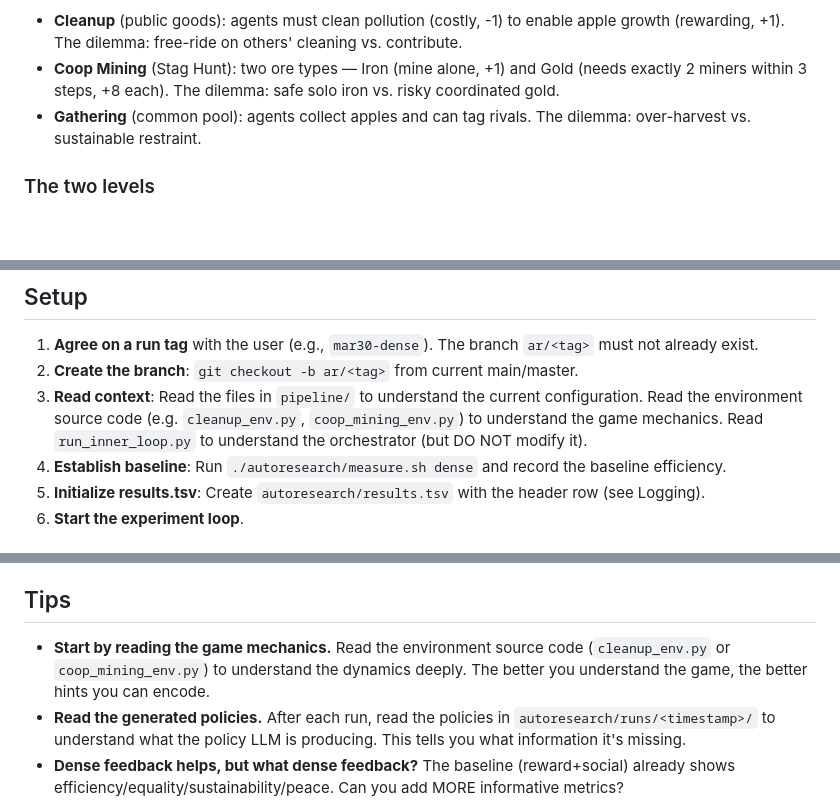
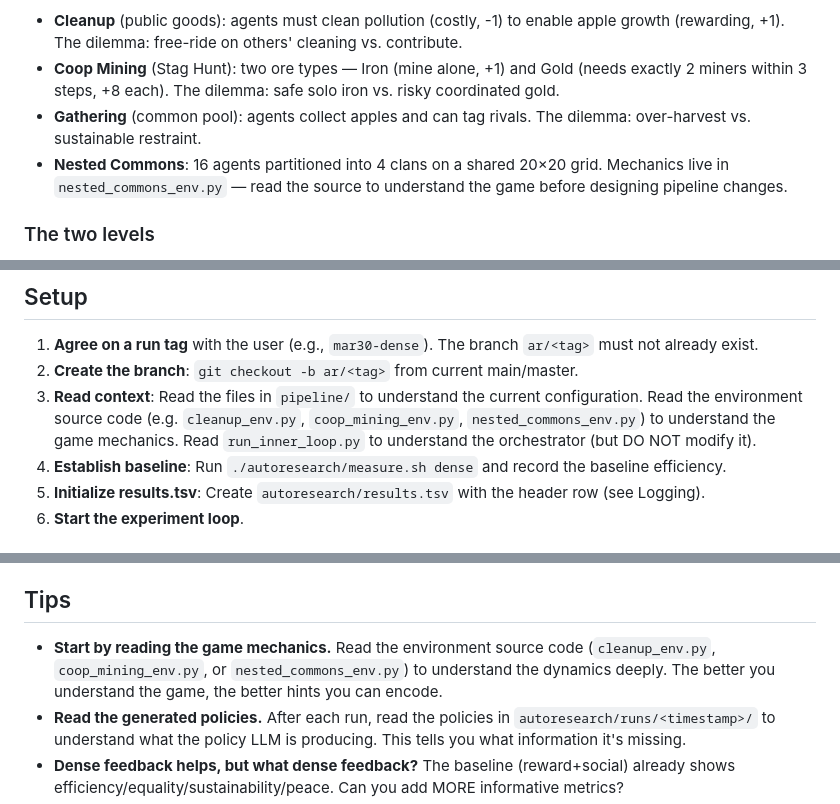
Before and after one commit to vicgalle/autoresearch-social-dilemmas, a Markdown page: autoresearch/program.md, 3 parts joined by grey strips. Drawn GitHub-style; blank space fills up the shorter version.

Commit message:
update program.md for nc

```diff
--- a/autoresearch/program.md
+++ b/autoresearch/program.md
@@ -11,6 +11,7 @@ This implements the framework from Gallego (2026), "Cooperation and Exploitation
 - **Cleanup** (public goods): agents must clean pollution (costly, -1) to enable apple growth (rewarding, +1). The dilemma: free-ride on others' cleaning vs. contribute.
 - **Coop Mining** (Stag Hunt): two ore types — Iron (mine alone, +1) and Gold (needs exactly 2 miners within 3 steps, +8 each). The dilemma: safe solo iron vs. risky coordinated gold.
 - **Gathering** (common pool): agents collect apples and can tag rivals. The dilemma: over-harvest vs. sustainable restraint.
+- **Nested Commons**: 16 agents partitioned into 4 clans on a shared 20×20 grid. Mechanics live in `nested_commons_env.py` — read the source to understand the game before designing pipeline changes.
 
 ### The two levels
 
@@ -48,7 +49,7 @@ Secondary metrics to monitor (not the optimization target, but informative):
 
 1. **Agree on a run tag** with the user (e.g., `mar30-dense`). The branch `ar/<tag>` must not already exist.
 2. **Create the branch**: `git checkout -b ar/<tag>` from current main/master.
-3. **Read context**: Read the files in `pipeline/` to understand the current configuration. Read the environment source code (e.g. `cleanup_env.py`, `coop_mining_env.py`) to understand the game mechanics. Read `run_inner_loop.py` to understand the orchestrator (but DO NOT modify it).
+3. **Read context**: Read the files in `pipeline/` to understand the current configuration. Read the environment source code (e.g. `cleanup_env.py`, `coop_mining_env.py`, `nested_commons_env.py`) to understand the game mechanics. Read `run_inner_loop.py` to understand the orchestrator (but DO NOT modify it).
 4. **Establish baseline**: Run `./autoresearch/measure.sh dense` and record the baseline efficiency.
 5. **Initialize results.tsv**: Create `autoresearch/results.tsv` with the header row (see Logging).
 6. **Start the experiment loop**.
@@ -188,7 +190,7 @@ experiment	commit	efficiency	maximin	equality	sustainability	peace	reward_avg	de
 
 ## Tips
 
-- **Start by reading the game mechanics.** Read the environment source code (`cleanup_env.py` or `coop_mining_env.py`) to understand the dynamics deeply. The better you understand the game, the better hints you can encode.
+- **Start by reading the game mechanics.** Read the environment source code (`cleanup_env.py`, `coop_mining_env.py`, or `nested_commons_env.py`) to understand the dynamics deeply. The better you understand the game, the better hints you can encode.
 - **Read the generated policies.** After each run, read the policies in `autoresearch/runs/<timestamp>/` to understand what the policy LLM is producing. This tells you what information it's missing.
 - **Dense feedback helps, but what dense feedback?** The baseline (reward+social) already shows efficiency/equality/sustainability/peace. Can you add MORE informative metrics?
 - **Helpers reduce the LLM's search space.** If the LLM has to write BFS from scratch, it might fail. If you provide pathfinding helpers, it can focus on the coordination logic.
```
Also changed, not shown: other parts of autoresearch/program.md (+1 -0 lines), autoresearch/analysis_workshop.md (deleted, +0 -378 lines), autoresearch/workshop_paper_notes.md (deleted, +0 -274 lines).
